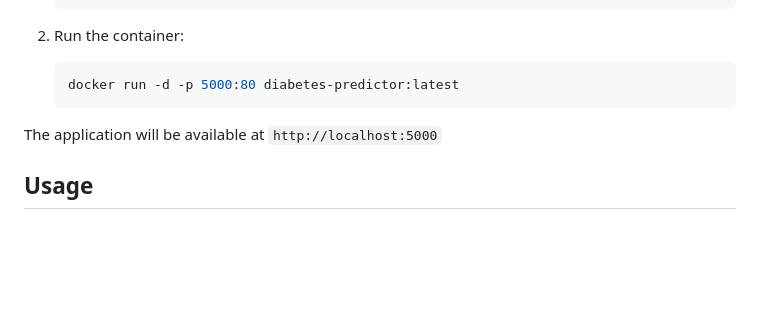
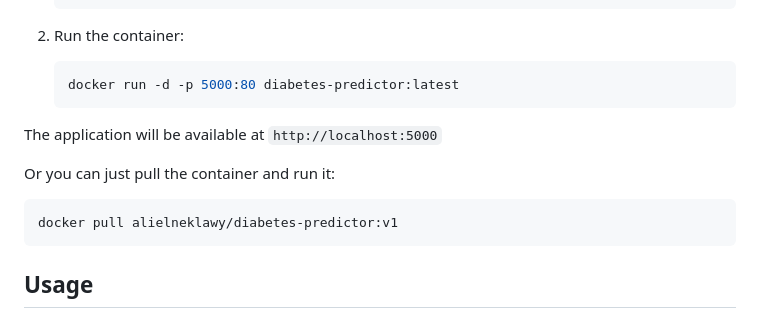
Before and after one commit to AliElneklawy/diabetes-predictor, a Markdown page: README.md, the part around the change. GitHub-like rendering; blank space fills up the shorter version.

````diff
--- a/README.md
+++ b/README.md
@@ -82,6 +82,12 @@ diabetes-predictor/
 
 The application will be available at `http://localhost:5000`
 
+Or you can just pull the container and run it:
+```bash
+docker pull alielneklawy/diabetes-predictor:v1
+```
+
+
 ## Usage
 
 ### Web Application
````
